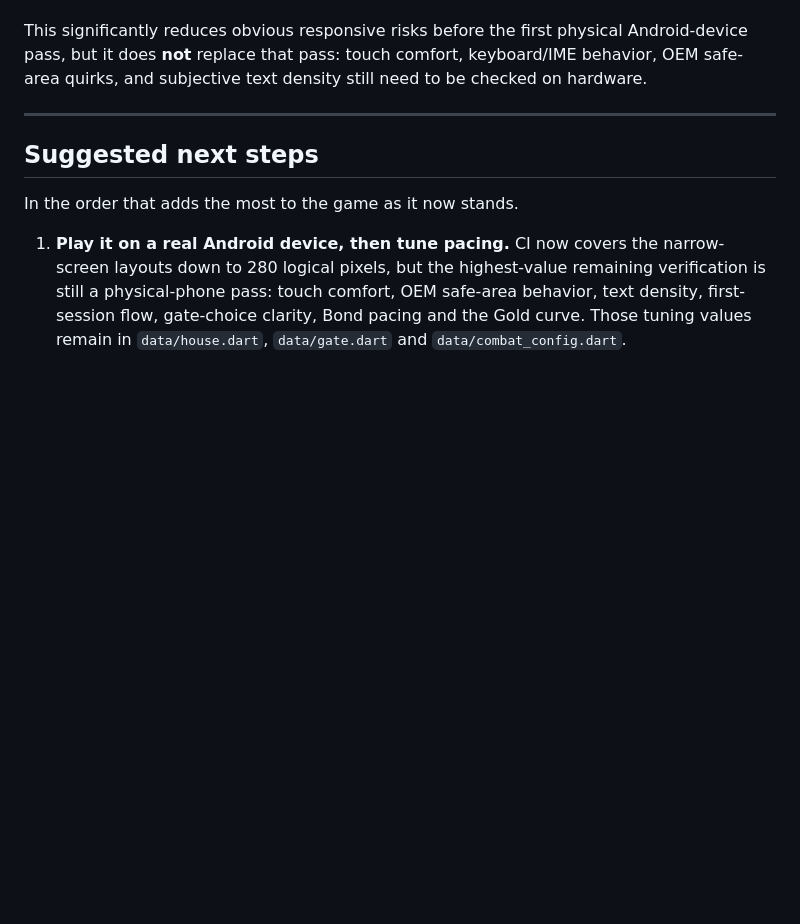
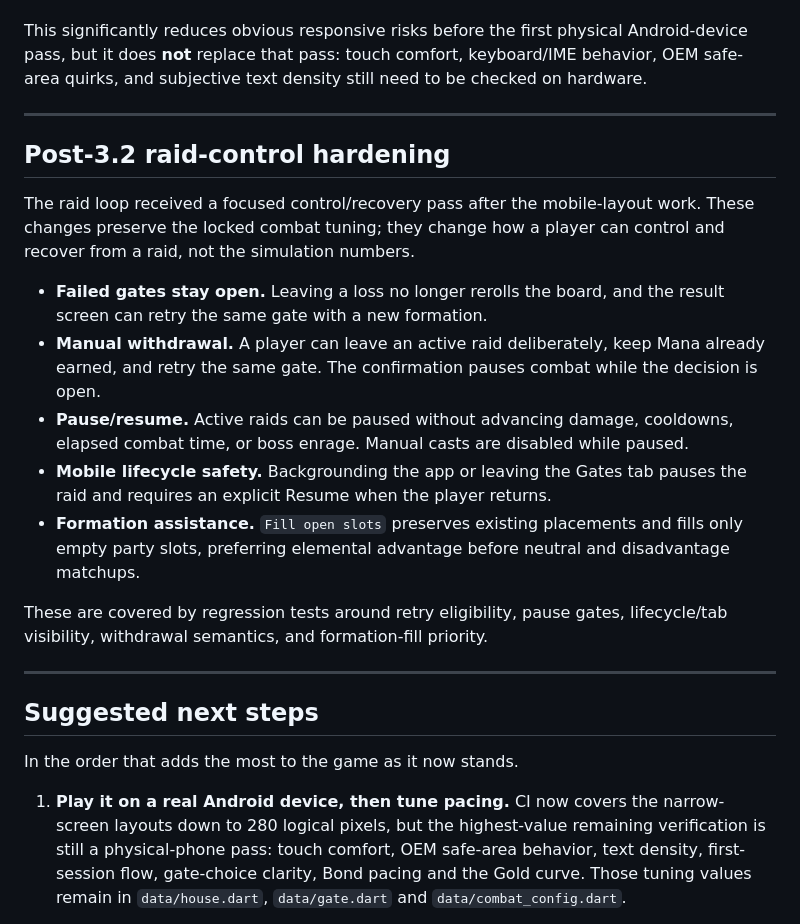
Before and after one commit to MohammedEmad333/Gatefall, a Markdown page: docs/HANDOFF.md, the part around the change. GitHub-like rendering; blank space fills up the shorter version.

Commit message:
docs: record raid control hardening

```diff
--- a/docs/HANDOFF.md
+++ b/docs/HANDOFF.md
@@ -383,6 +383,31 @@ need to be checked on hardware.
 
 ---
 
+## Post-3.2 raid-control hardening
+
+The raid loop received a focused control/recovery pass after the mobile-layout
+work. These changes preserve the locked combat tuning; they change how a
+player can control and recover from a raid, not the simulation numbers.
+
+- **Failed gates stay open.** Leaving a loss no longer rerolls the board, and
+  the result screen can retry the same gate with a new formation.
+- **Manual withdrawal.** A player can leave an active raid deliberately, keep
+  Mana already earned, and retry the same gate. The confirmation pauses combat
+  while the decision is open.
+- **Pause/resume.** Active raids can be paused without advancing damage,
+  cooldowns, elapsed combat time, or boss enrage. Manual casts are disabled
+  while paused.
+- **Mobile lifecycle safety.** Backgrounding the app or leaving the Gates tab
+  pauses the raid and requires an explicit Resume when the player returns.
+- **Formation assistance.** `Fill open slots` preserves existing placements
+  and fills only empty party slots, preferring elemental advantage before
+  neutral and disadvantage matchups.
+
+These are covered by regression tests around retry eligibility, pause gates,
+lifecycle/tab visibility, withdrawal semantics, and formation-fill priority.
+
+---
+
 ## Suggested next steps
 
 In the order that adds the most to the game as it now stands.
```
